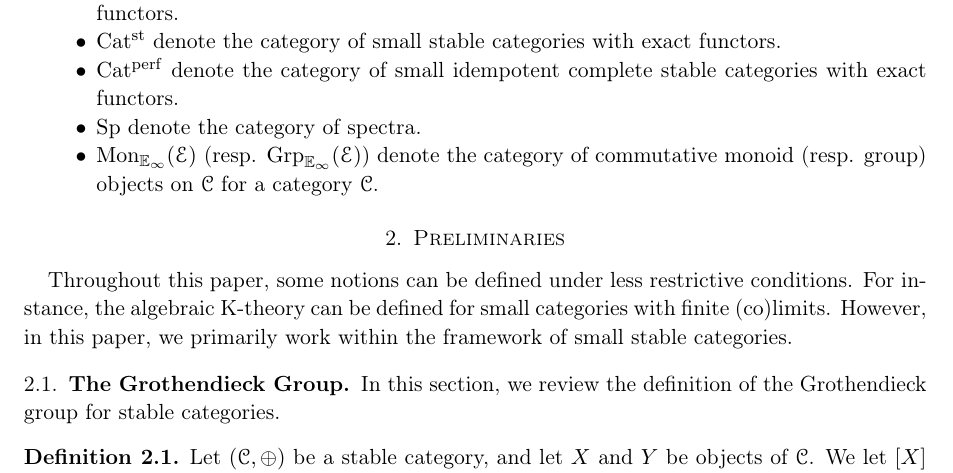
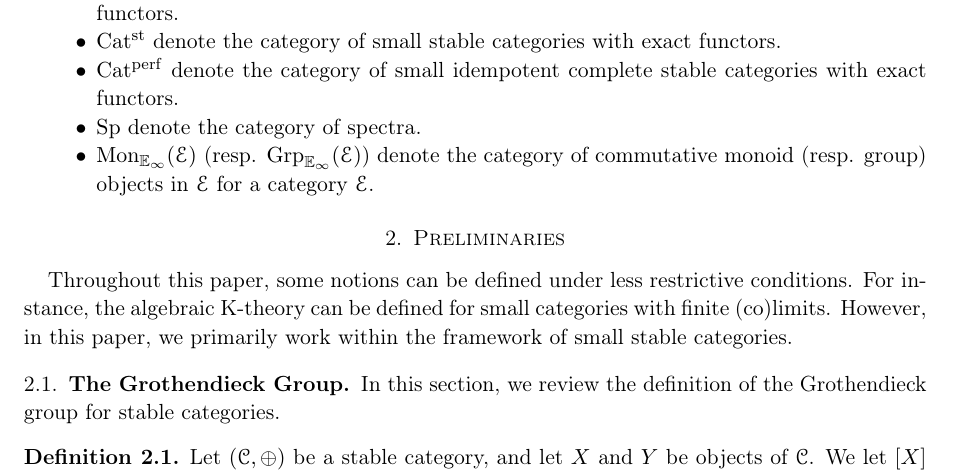
Before and after one commit to Yonoha/public_notes, a LaTeX paper (algebraic_k_theory/algebraic_k_theory.tex): part of page 2 of 22, cut so that both start at the same text. Compiled offline with pdfLaTeX.

Commit message:
update k-theory

```diff
--- a/algebraic_k_theory/algebraic_k_theory.tex
+++ b/algebraic_k_theory/algebraic_k_theory.tex
@@ -179,7 +179,7 @@ We let
   \item $\Catst$ denote the category of small stable categories with exact functors.
   \item $\Catperf$ denote the category of small idempotent complete stable categories with exact functors.
   \item $\Sp$ denote the category of spectra.
-  \item $\Mon(\E)$ (resp. $\Grp(\E)$) denote the category of commutative monoid (resp. group) objects on $\C$ for a category $\C$.
+  \item $\Mon(\E)$ (resp. $\Grp(\E)$) denote the category of commutative monoid (resp. group) objects in $\E$ for a category $\E$.
 \end{itemize}
 
 
```
Also changed, not shown: algebraic_k_theory/algebraic_k_theory.pdf.
